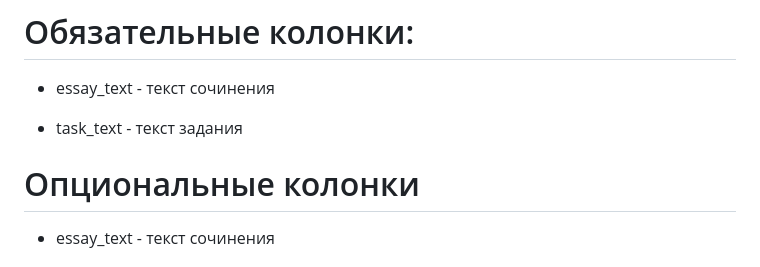
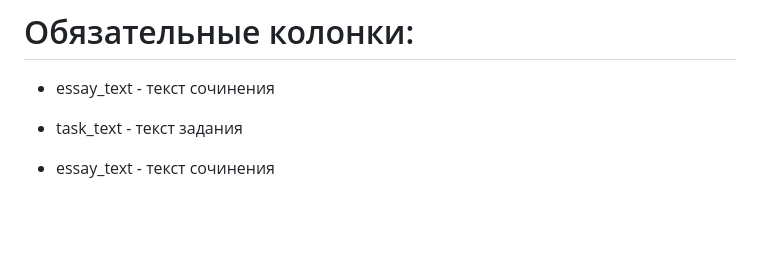
Before and after one commit to gromoveveryday/AI_Challenge_2025, a Markdown page: README.md, the part around the change. GitHub-like rendering; blank space fills up the shorter version.

```diff
--- a/README.md
+++ b/README.md
@@ -63,8 +63,6 @@ http://127.0.0.1:8000/
 * essay_text - текст сочинения
 
 * task_text - текст задания
-
-# Опциональные колонки
 
 * essay_text - текст сочинения
 
```
